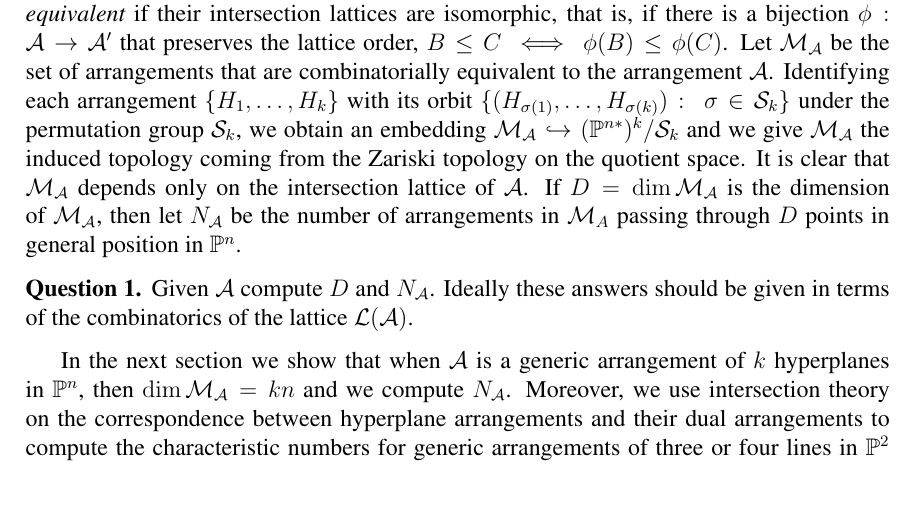
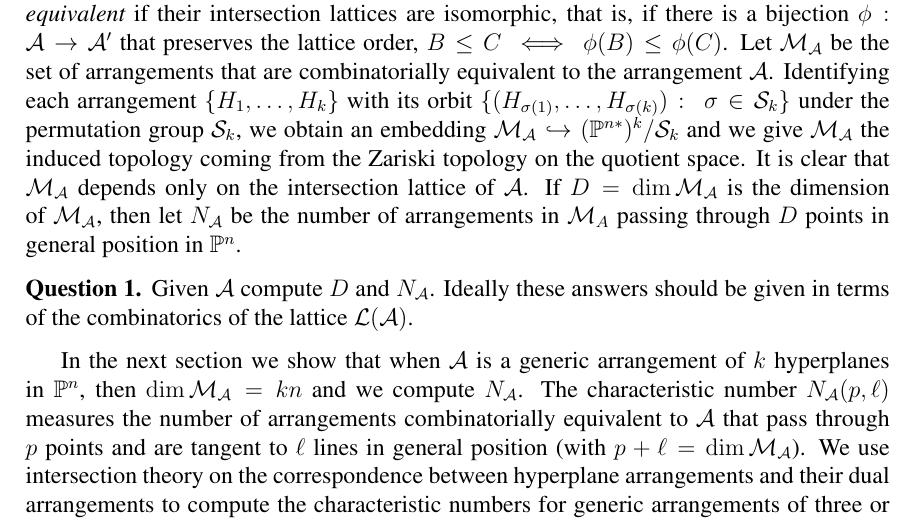
Before and after one commit to traves/changes-on-June30, a LaTeX paper (counting-5.tex): part of page 2 of 21, cut so that both start at the same text, the shorter picture padded with empty space. Compiled offline with pdfLaTeX.

Commit message:
added definition

```diff
--- a/counting-5.tex
+++ b/counting-5.tex
@@ -143,7 +143,10 @@ position in $\P^n$.
 
 In the next section we show that when $\A$ is a generic arrangement of
 $k$ hyperplanes in $\P^n$, then $\dim \M_\A = kn$ and we compute
-$\N_\A$. Moreover, we use intersection theory on the correspondence
+$\N_\A$. The characteristic number $N_\A(p,\ell)$ measures the
+number of arrangements combinatorially equivalent to $\A$ that pass
+through $p$ points and are tangent to $\ell$ lines in general position
+(with $p + \ell = \dim \M_\A$). We use intersection theory on the correspondence
 between hyperplane arrangements and their dual arrangements to compute
 the characteristic numbers for generic arrangements of three or four
 lines in $\P^2$ (a good reference for the intersection theory that we
```
